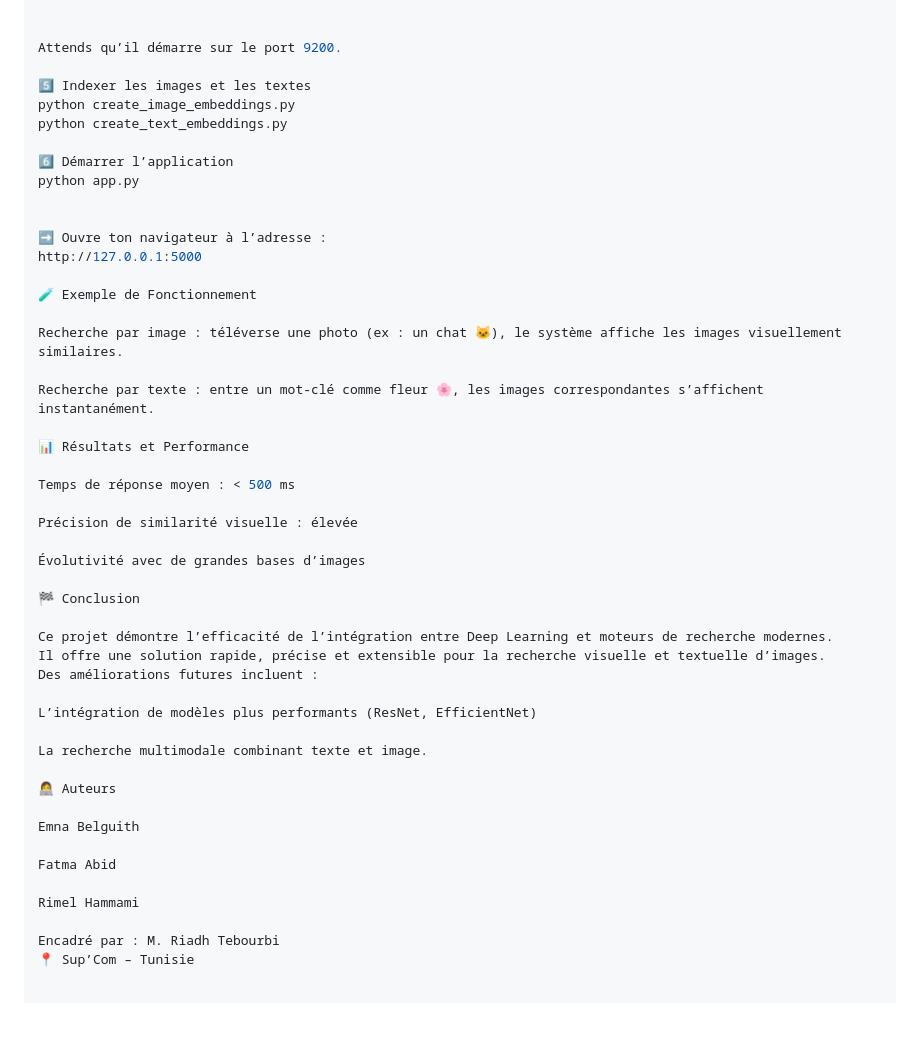
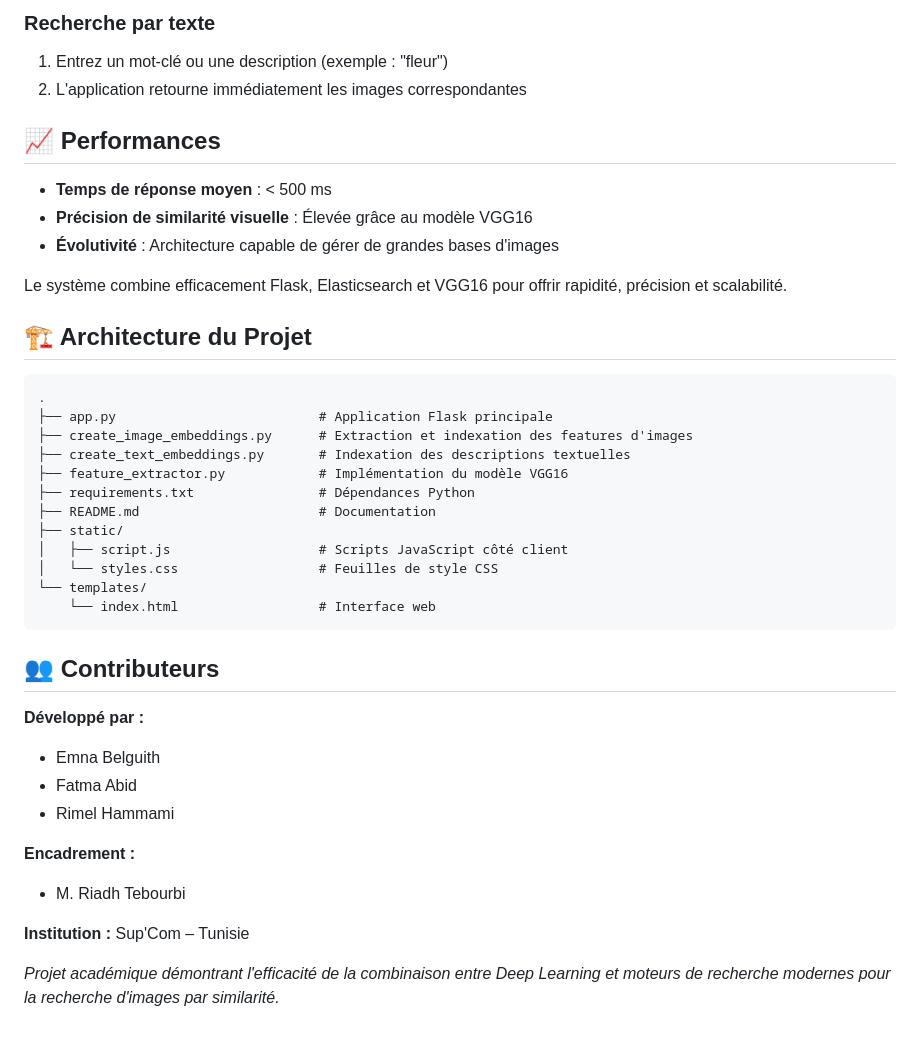
Before and after one commit to fatma-abid/image-and-text-search-engine, a Markdown page: README.md, the part around one of its changes. Drawn GitHub-style; blank space fills up the shorter version.

````diff
--- a/README.md
+++ b/README.md
@@ -49,49 +80,44 @@ elasticsearch.bat
+### Recherche par texte
+1. Entrez un mot-clé ou une description (exemple : "fleur")
+2. L'application retourne immédiatement les images correspondantes
+
+## 📈 Performances
+
+- **Temps de réponse moyen** : < 500 ms
+- **Précision de similarité visuelle** : Élevée grâce au modèle VGG16
+- **Évolutivité** : Architecture capable de gérer de grandes bases d'images
+
+Le système combine efficacement Flask, Elasticsearch et VGG16 pour offrir rapidité, précision et scalabilité.
+
+## 🏗️ Architecture du Projet
+```
+.
+├── app.py                          # Application Flask principale
+├── create_image_embeddings.py      # Extraction et indexation des features d'images
+├── create_text_embeddings.py       # Indexation des descriptions textuelles
+├── feature_extractor.py            # Implémentation du modèle VGG16
+├── requirements.txt                # Dépendances Python
+├── README.md                       # Documentation
+├── static/
+│   ├── script.js                   # Scripts JavaScript côté client
+│   └── styles.css                  # Feuilles de style CSS
+└── templates/
+    └── index.html                  # Interface web
+```
+
+## 👥 Contributeurs
+
+**Développé par :**
+- Emna Belguith
+- Fatma Abid
+- Rimel Hammami
+
+**Encadrement :**
+- M. Riadh Tebourbi
+
+**Institution :** Sup'Com – Tunisie
 
 
-Attends qu’il démarre sur le port 9200.
-
-5️⃣ Indexer les images et les textes
-python create_image_embeddings.py
-python create_text_embeddings.py
-
-6️⃣ Démarrer l’application
-python app.py
 
 
-➡️ Ouvre ton navigateur à l’adresse :
-http://127.0.0.1:5000
-
-🧪 Exemple de Fonctionnement
-
-Recherche par image : téléverse une photo (ex : un chat 🐱), le système affiche les images visuellement similaires.
-
-Recherche par texte : entre un mot-clé comme fleur 🌸, les images correspondantes s’affichent instantanément.
-
-📊 Résultats et Performance
-
-Temps de réponse moyen : < 500 ms
-
-Précision de similarité visuelle : élevée
-
-Évolutivité avec de grandes bases d’images
-
-🏁 Conclusion
-
-Ce projet démontre l’efficacité de l’intégration entre Deep Learning et moteurs de recherche modernes.
-Il offre une solution rapide, précise et extensible pour la recherche visuelle et textuelle d’images.
-Des améliorations futures incluent :
-
-L’intégration de modèles plus performants (ResNet, EfficientNet)
-
-La recherche multimodale combinant texte et image.
-
-👩‍💻 Auteurs
-
-Emna Belguith
-
-Fatma Abid
-
-Rimel Hammami
-
-Encadré par : M. Riadh Tebourbi
-📍 Sup’Com – Tunisie
+*Projet académique démontrant l'efficacité de la combinaison entre Deep Learning et moteurs de recherche modernes pour la recherche d'images par similarité.*
````
Also changed, not shown: other parts of README.md (+60 -29 lines).
